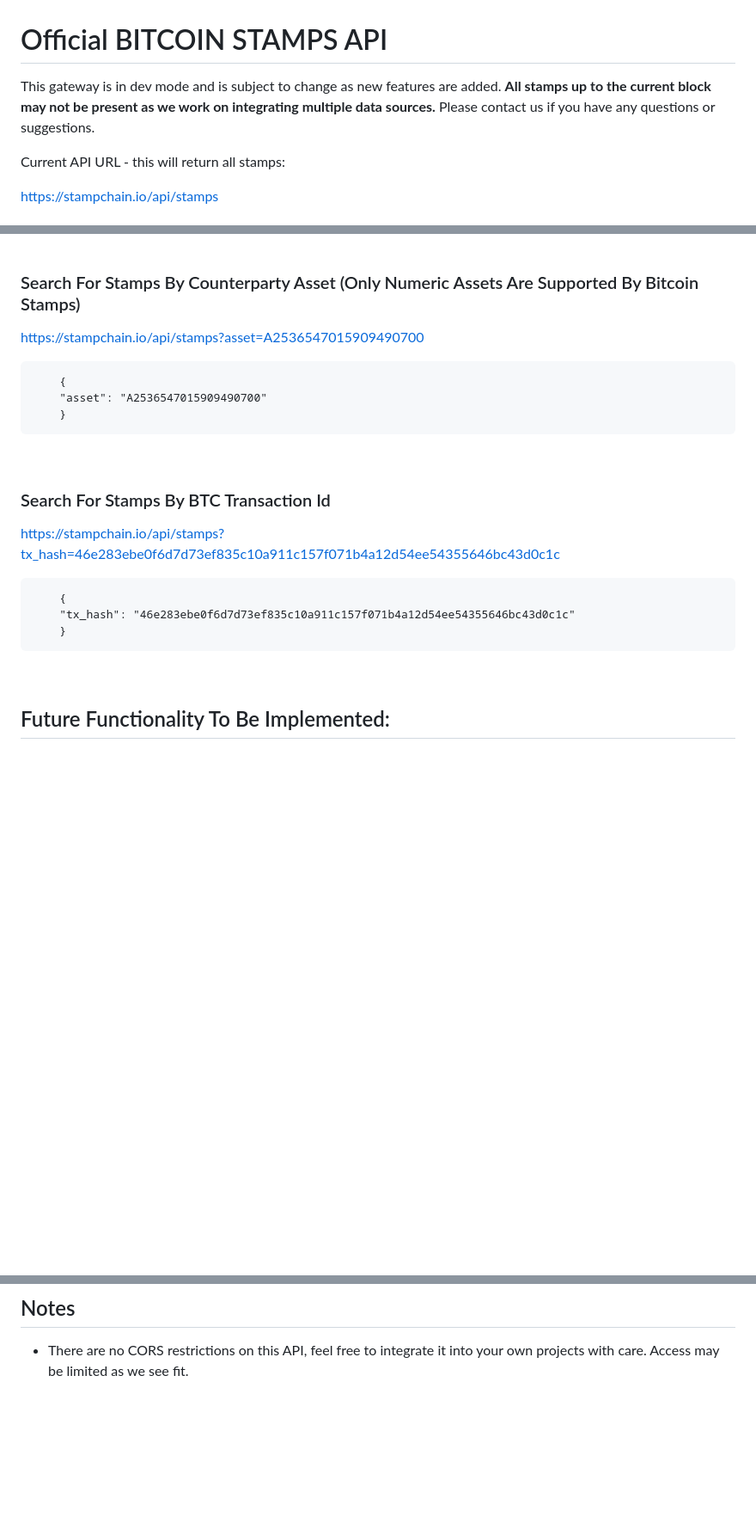
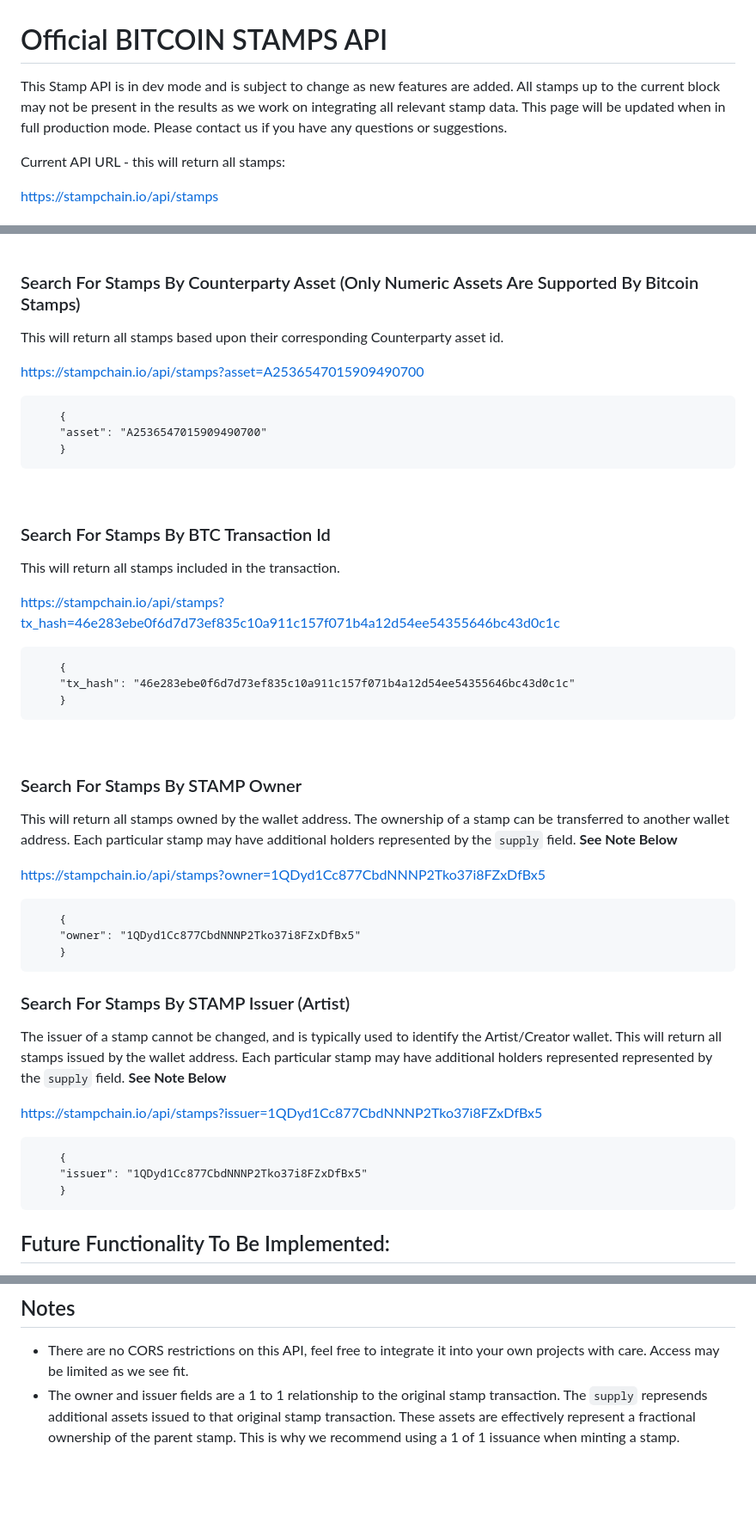
Before and after one commit to hydren-crypto/stampchain, a Markdown page: documentation/api.md, 3 parts joined by grey strips. Shown at 86% size. Drawn GitHub-style; blank space fills up the shorter version.

Commit message:
chore: update owner/issuer query

````diff
--- a/documentation/api.md
+++ b/documentation/api.md
@@ -1,6 +1,6 @@
 # Official BITCOIN STAMPS API
 
-This gateway is in dev mode and is subject to change as new features are added. **All stamps up to the current block may not be present as we work on integrating multiple data sources.** Please contact us if you have any questions or suggestions.
+This Stamp API is in dev mode and is subject to change as new features are added. All stamps up to the current block may not be present in the results as we work on integrating all relevant stamp data. This page will be updated when in full production mode. Please contact us if you have any questions or suggestions.
 
 Current API URL - this will return all stamps:
 
@@ -91,6 +94,7 @@ https://stampchain.io/api/stamps?block_index=783417
 <br>
 
 ### Search For Stamps By Counterparty Asset (Only Numeric Assets Are Supported By Bitcoin Stamps)
+This will return all stamps based upon their corresponding Counterparty asset id.
 
 https://stampchain.io/api/stamps?asset=A2536547015909490700
 ```
@@ -101,6 +105,7 @@ https://stampchain.io/api/stamps?asset=A2536547015909490700
 <br>
 
 ### Search For Stamps By BTC Transaction Id
+This will return all stamps included in the transaction.
 
 https://stampchain.io/api/stamps?tx_hash=46e283ebe0f6d7d73ef835c10a911c157f071b4a12d54ee54355646bc43d0c1c
 ```
@@ -110,6 +115,25 @@ https://stampchain.io/api/stamps?tx_hash=46e283ebe0f6d7d73ef835c10a911c157f071b4
 ```
 <br>
 
+### Search For Stamps By STAMP Owner
+This will return all stamps owned by the wallet address. The ownership of a stamp can be transferred to another wallet address. Each particular stamp may have additional holders represented by the `supply` field. **See Note Below**
+
+https://stampchain.io/api/stamps?owner=1QDyd1Cc877CbdNNNP2Tko37i8FZxDfBx5
+```
+    {
+    "owner": "1QDyd1Cc877CbdNNNP2Tko37i8FZxDfBx5"
+    }
+```
+
+### Search For Stamps By STAMP Issuer (Artist)
+The issuer of a stamp cannot be changed, and is typically used to identify the Artist/Creator wallet. This will return all stamps issued by the wallet address. Each particular stamp may have additional holders represented represented by the `supply` field. **See Note Below**
+
+https://stampchain.io/api/stamps?issuer=1QDyd1Cc877CbdNNNP2Tko37i8FZxDfBx5
+```
+    {
+    "issuer": "1QDyd1Cc877CbdNNNP2Tko37i8FZxDfBx5"
+    }
+```
 
 ## Future Functionality To Be Implemented:
 
@@ -124,6 +148,7 @@ https://stampchain.io/api/stamps?tx_hash=46e283ebe0f6d7d73ef835c10a911c157f071b4
 
 ## Notes
 - There are no CORS restrictions on this API, feel free to integrate it into your own projects with care. Access may be limited as we see fit.
+- The owner and issuer fields are a 1 to 1 relationship to the original stamp transaction. The `supply` represends additional assets issued to that original stamp transaction. These assets are effectively represent a fractional ownership of the parent stamp. This is why we recommend using a 1 of 1 issuance when minting a stamp.
 
 <br><br>
 # Official BITCOIN STAMPS Minting Service API
````
Also changed, not shown: other parts of documentation/api.md (+3 -0 lines).
